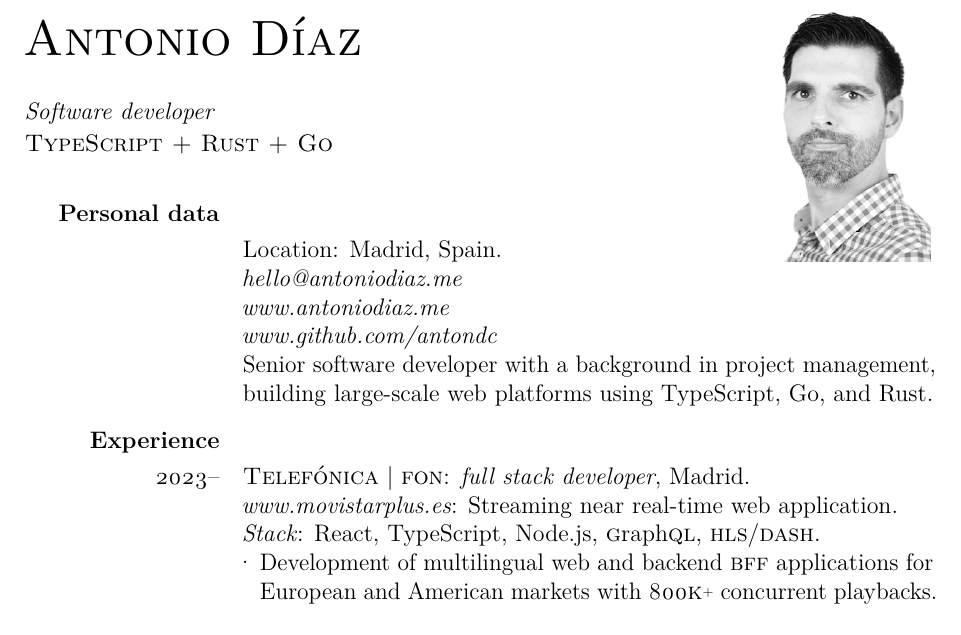
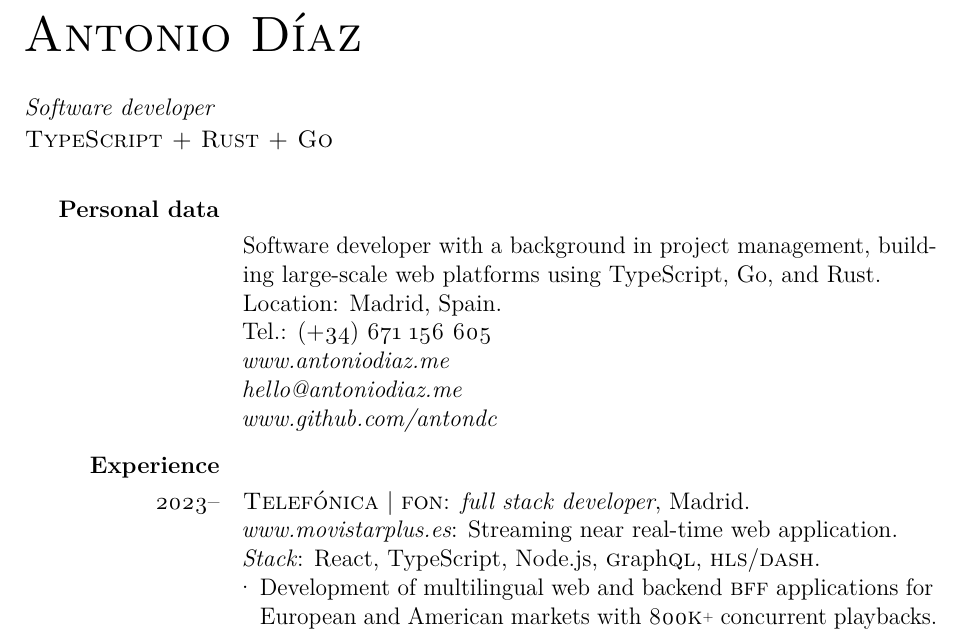
Before and after one commit to antondc/cv, a LaTeX CV (antonio_diaz_cv.tex): part of page 1 of 2, cut so that both start at the same text. Compiled offline with pdfLaTeX.

Commit message:
Add tel. number

```diff
--- a/antonio_diaz_cv.tex
+++ b/antonio_diaz_cv.tex
@@ -61,14 +61,15 @@
   \vspace{1em}
   \begin{cvlist}{Personal data}
     \item[~]
+    Software developer with a background in project management, building large-scale web platforms using TypeScript, Go, and Rust.\\
     Location: Madrid, Spain.\\
+    Tel.: (+34) 671 156 605\\
+    {\href{https://antoniodiaz.me}{\textit{www.antoniodiaz.me}}}\\
     {\href{mailto:hello@antoniodiaz.me?subject=Hello!&body=...}{\textit{hello@antoniodiaz.me}}}\\
-    {\href{https://antoniodiaz.me}{\textit{www.antoniodiaz.me}}}\\
-    {\href{https://www.github.com/antondc}{\textit{www.github.com/antondc}}}\\
-    Senior software developer with a background in project management, building large-scale web platforms using TypeScript, Go, and Rust.
+    {\href{https://www.github.com/antondc}{\textit{www.github.com/antondc}}}
   \end{cvlist}
   \AddToShipoutPicture*
-  {\put(430,660){\includegraphics[height=5cm]{images/antoniodiaz}}}
+
   \begin{cvlist}{Experience}
     \item[2023--] {\href{https://www.telefonica.es/es/}{\sc{Telefónica}}}  {\big|} \href{https://full-on-net.com}{\sc{fon}}: {\it{full stack developer}}, Madrid.\\
     {\href{https://movistarplus.es}{\textit{www.movistarplus.es}}}: Streaming near real-time web application.\\
```
Also changed, not shown: antonio_diaz_cv.pdf, antonio_diaz_cv.tex (8 more changed lines).
